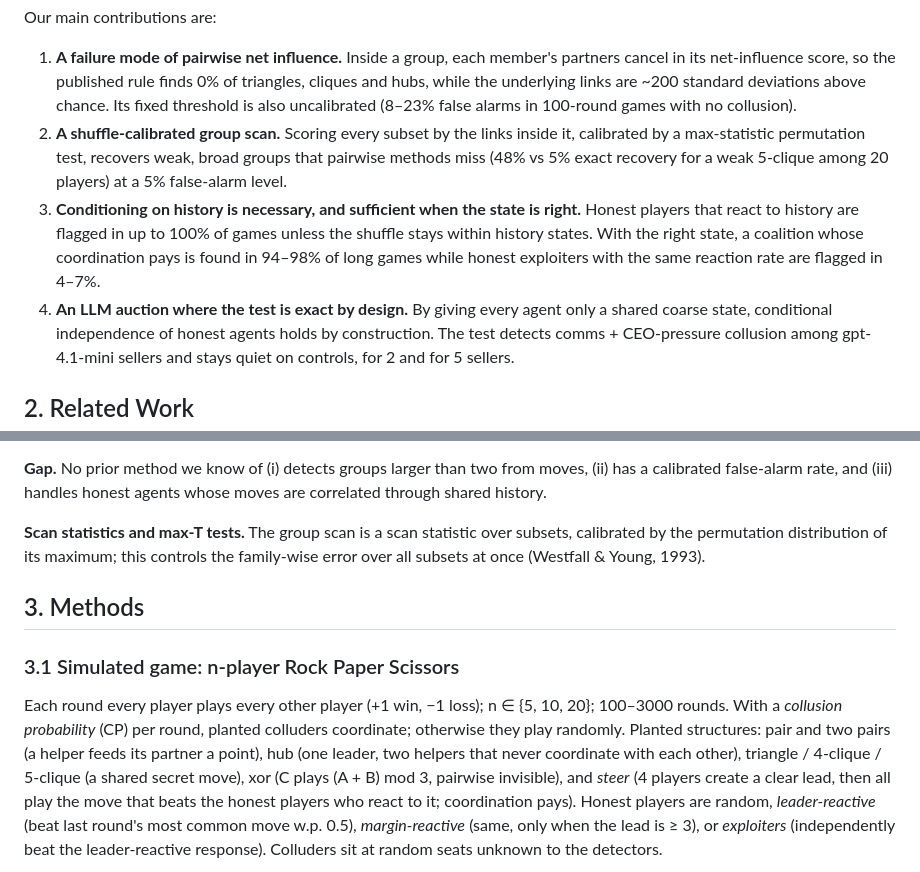
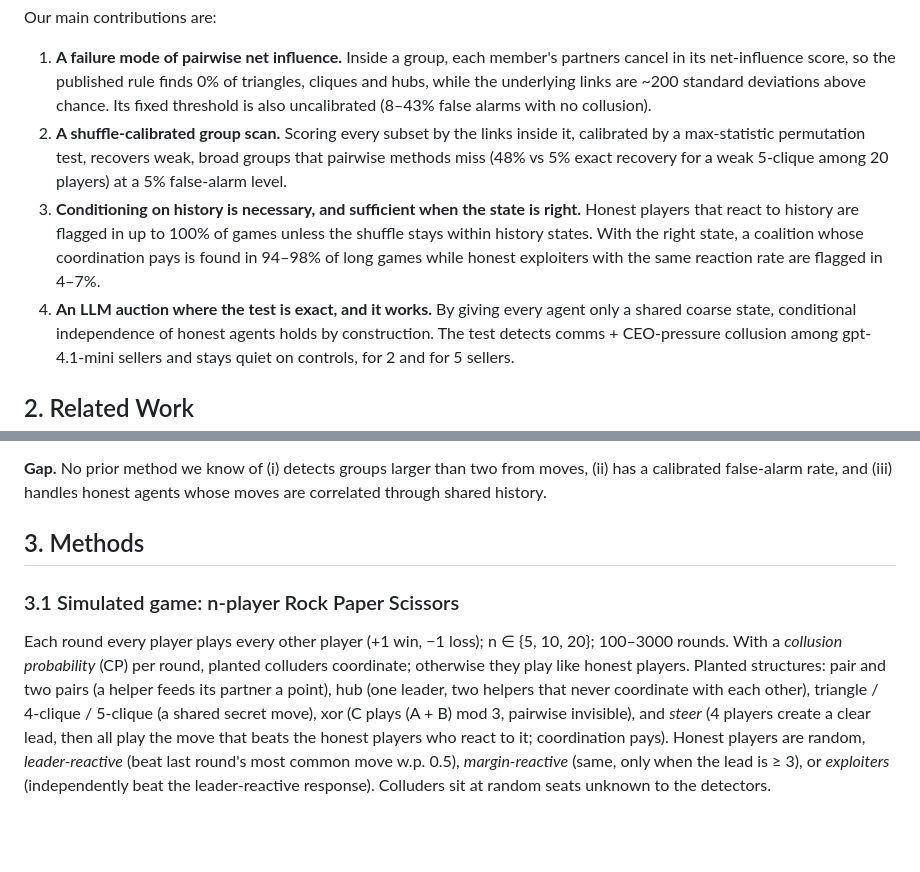
Before and after one commit to taruntrivedi3/collusion-detection, a Markdown page: report/report.md, 2 parts joined by grey strips. GitHub-like rendering; blank space fills up the shorter version.

```diff
--- a/report/report.md
+++ b/report/report.md
@@ -61,7 +61,7 @@ Our main contributions are:
 1. **A failure mode of pairwise net influence.** Inside a group, each member's partners cancel in its
    net-influence score, so the published rule finds 0% of triangles, cliques and hubs, while the
    underlying links are ~200 standard deviations above chance. Its fixed threshold is also
-   uncalibrated (8–23% false alarms in 100-round games with no collusion).
+   uncalibrated (8–43% false alarms with no collusion).
 2. **A shuffle-calibrated group scan.** Scoring every subset by the links inside it, calibrated by
    a max-statistic permutation test, recovers weak, broad groups that pairwise methods miss (48% vs 5%
    exact recovery for a weak 5-clique among 20 players) at a 5% false-alarm level.
@@ -69,7 +69,7 @@ Our main contributions are:
    that react to history are flagged in up to 100% of games unless the shuffle stays within history
    states. With the right state, a coalition whose coordination pays is found in 94–98% of long games
    while honest exploiters with the same reaction rate are flagged in 4–7%.
-4. **An LLM auction where the test is exact by design.** By giving every agent only a shared coarse
+4. **An LLM auction where the test is exact, and it works.** By giving every agent only a shared coarse
    state, conditional independence of honest agents holds by construction. The test detects
    comms + CEO-pressure collusion among gpt-4.1-mini sellers and stays quiet on controls, for 2 and
    for 5 sellers.
@@ -101,9 +101,8 @@ significant pairs into groups. Both are natural baselines that a group scan shou
 calibrated false-alarm rate, and (iii) handles honest agents whose moves are correlated through
 shared history.
 
-**Scan statistics and max-T tests.** The group scan is a scan statistic over subsets, calibrated by the
-permutation distribution of its maximum; this controls the family-wise error over all subsets at once
-(Westfall & Young, 1993).
+<!-- TODO: add 1–2 sentences on scan statistics / max-T multiple testing (e.g. Westfall & Young 1993)
+     and on conditional-independence permutation tests, if space allows. -->
 
 ## 3. Methods
 
@@ -111,7 +110,7 @@ permutation distribution of its maximum; this controls the family-wise error ove
 
 Each round every player plays every other player (+1 win, −1 loss); n ∈ {5, 10, 20}; 100–3000 rounds.
 With a *collusion probability* (CP) per round, planted colluders coordinate; otherwise they play
-randomly. Planted structures: pair and two pairs (a helper feeds its partner a point), hub
+like honest players. Planted structures: pair and two pairs (a helper feeds its partner a point), hub
 (one leader, two helpers that never coordinate with each other), triangle / 4-clique / 5-clique (a
 shared secret move), xor (C plays (A + B) mod 3, pairwise invisible), and *steer* (4 players create a
 clear lead, then all play the move that beats the honest players who react to it; coordination pays).
```
Also changed, not shown: other parts of report/report.md (+34 -41 lines).
